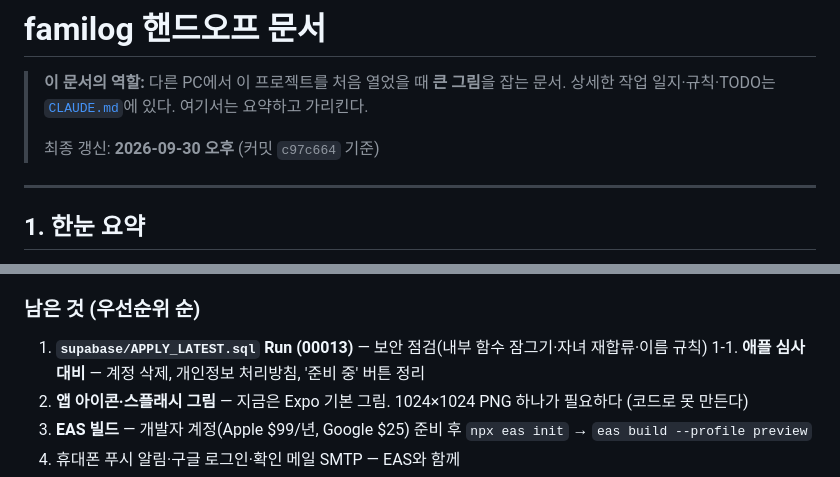
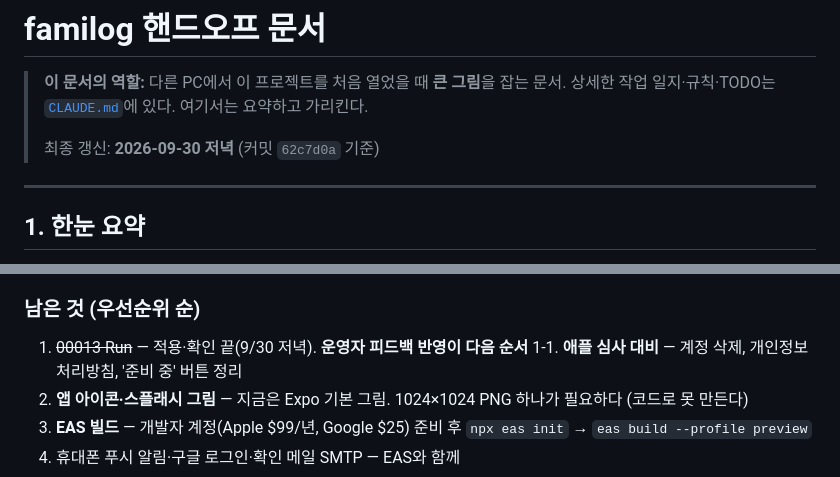
Before and after one commit to gori-eng/family-record-app, a Markdown page: HANDOFF.md, 2 parts joined by grey strips. Rendered like a GitHub page.

```diff
--- a/HANDOFF.md
+++ b/HANDOFF.md
@@ -3,7 +3,7 @@
 > **이 문서의 역할:** 다른 PC에서 이 프로젝트를 처음 열었을 때 **큰 그림**을 잡는 문서.
 > 상세한 작업 일지·규칙·TODO는 [`CLAUDE.md`](./CLAUDE.md)에 있다. 여기서는 요약하고 가리킨다.
 >
-> 최종 갱신: **2026-09-30 오후** (커밋 `c97c664` 기준)
+> 최종 갱신: **2026-09-30 저녁** (커밋 `62c7d0a` 기준)
 
 ---
 
@@ -169,7 +169,7 @@ pnpm --filter mobile exec expo start --web
 
 ### 남은 것 (우선순위 순)
 
-1. **`supabase/APPLY_LATEST.sql` Run (00013)** — 보안 점검(내부 함수 잠그기·자녀 재합류·이름 규칙)
+1. ~~00013 Run~~ — 적용·확인 끝(9/30 저녁). **운영자 피드백 반영이 다음 순서**
 1-1. **애플 심사 대비** — 계정 삭제, 개인정보 처리방침, '준비 중' 버튼 정리
 2. **앱 아이콘·스플래시 그림** — 지금은 Expo 기본 그림. 1024×1024 PNG 하나가 필요하다 (코드로 못 만든다)
 3. **EAS 빌드** — 개발자 계정(Apple $99/년, Google $25) 준비 후 `npx eas init` → `eas build --profile preview`
```
Also changed, not shown: CLAUDE.md (+1 -1 lines).
